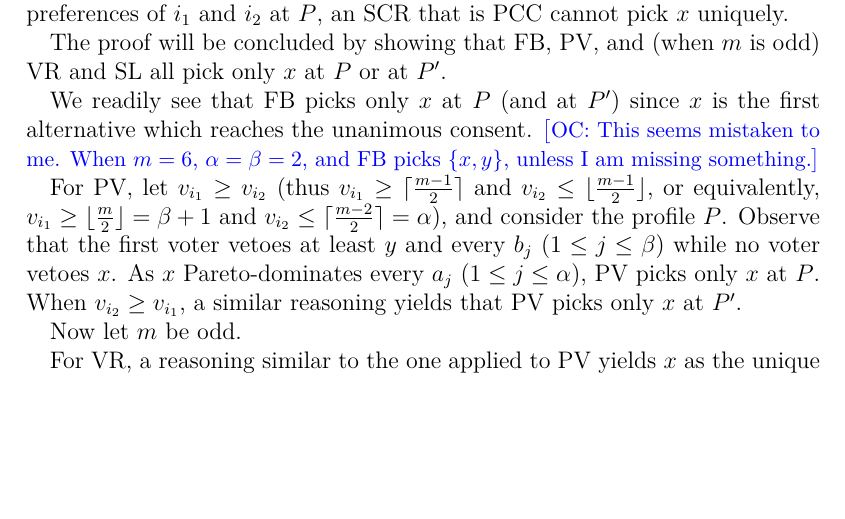
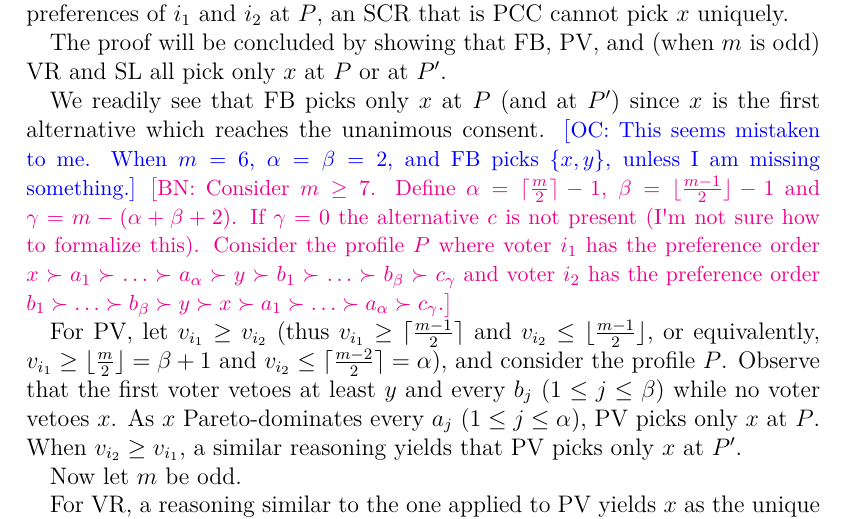
Before and after one commit to xoxor/Compromise, a LaTeX paper (true compromise.tex): part of page 14 of 25, cut so that both start at the same text, the shorter picture padded with empty space. Compiled offline with pdfLaTeX; a LaTeX package or settings file that is missing is left out.

Commit message:
proposition problem Th.11

```diff
--- a/true compromise.tex
+++ b/true compromise.tex
@@ -424,6 +424,8 @@ We write $\Sigma^{D_{m}} \subseteq \Sigma$ for the set of spread measures that s
 
 	We readily see that FB picks only $x$ at $P$ (and at $P'$) since $x$ is the first alternative which reaches the unanimous consent.
 	\commentOC{This seems mistaken to me. When $m = 6$, $\alpha = \beta = 2$, and FB picks $\set{x, y}$, unless I am missing something.}
+	\commentBN{Consider $m \geq 7$. Define $\alpha = \ceil{\frac{m}{2}} - 1$, $\beta = \floor{\frac{m-1}{2}} - 1$ and $\gamma = m - (\alpha+\beta+2)$. If $\gamma=0$ the alternative $c$ is not present (I'm not sure how to formalize this). Consider the profile $P$ where voter $i_1$ has the preference order $x \succ a_1 \succ … \succ a_\alpha \succ y \succ b_1 \succ … \succ b_\beta \succ c_\gamma$ and voter $i_2$ has the preference order $b_1 \succ … \succ b_\beta \succ y \succ x \succ a_1 \succ … \succ a_\alpha \succ c_\gamma$.}
+
 
 	For PV, let $v_{i_1} ≥ v_{i_2}$ (thus $v_{i_1} ≥ \ceil{\frac{m-1}{2}}$ and $v_{i_2} ≤ \floor{\frac{m - 1}{2}}$, or equivalently, $v_{i_1} ≥ \floor{\frac{m}{2}} = \beta + 1$ and $v_{i_2} ≤ \ceil{\frac{m - 2}{2}} = \alpha$), and consider the profile $P$. Observe that the first voter vetoes at least $y$ and every $b_j$ ($1 ≤ j ≤ \beta$) while no voter vetoes $x$. As $x$ Pareto-dominates every $a_j$ ($1 ≤ j ≤ \alpha$), PV picks only $x$ at $P$. When $v_{i_2} ≥ v_{i_1}$, a similar reasoning yields that PV picks only $x$ at $P'$.
 
```
